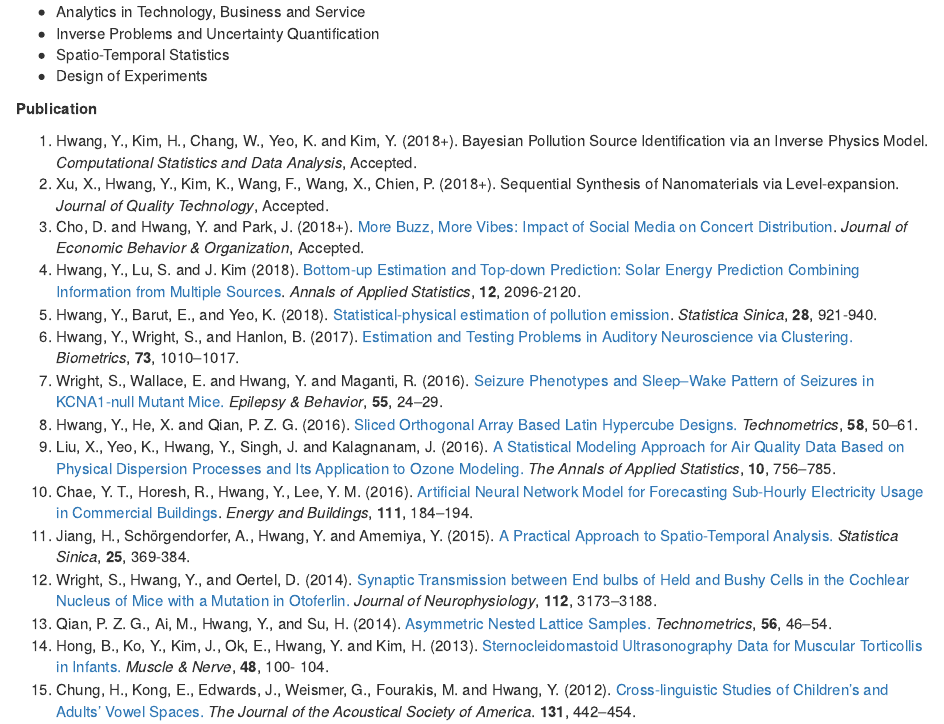
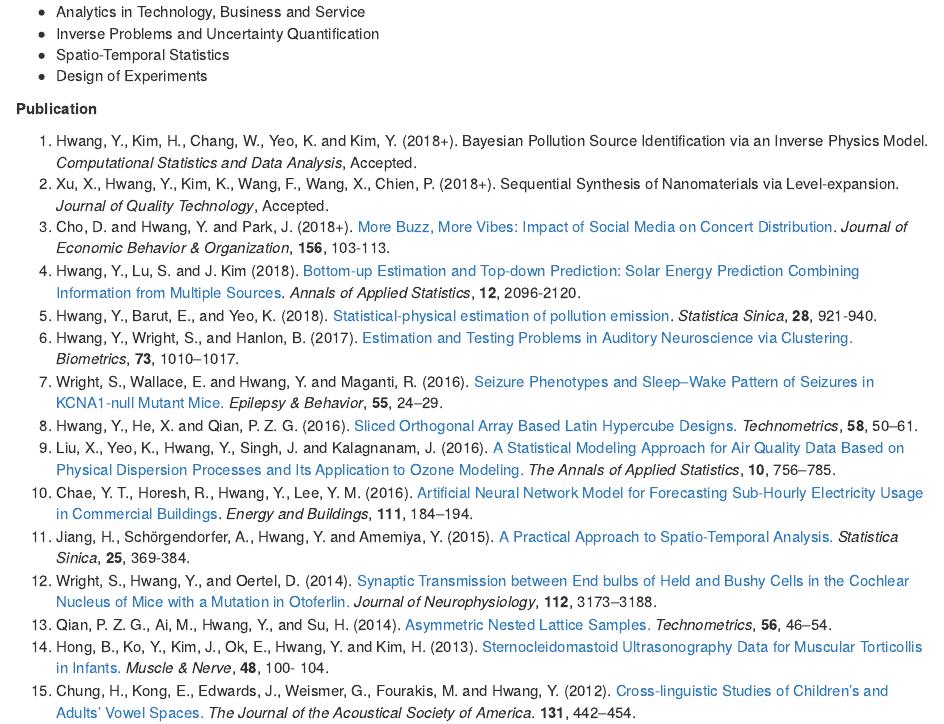
Before and after one commit to ydhwang/ydhwang.github.io, an R Markdown document (index.Rmd): the page in a window 1100 px wide, from 510 px down. The pictures show the output file index.html that the author committed with the source, opened offline.

Commit message:
JEBO update

```diff
--- a/index.Rmd
+++ b/index.Rmd
@@ -53,7 +53,7 @@ __Publication__
 
 1. Hwang, Y., Kim, H., Chang, W., Yeo, K. and Kim, Y. (2018+). Bayesian Pollution Source Identification via an Inverse Physics Model.  *Computational Statistics and Data Analysis*, Accepted.
 1. Xu, X., Hwang, Y., Kim, K., Wang, F., Wang, X., Chien, P. (2018+). Sequential Synthesis of Nanomaterials via Level-expansion. *Journal of Quality Technology*, Accepted.
-1. Cho, D. and  Hwang, Y. and Park, J. (2018+). [More Buzz, More Vibes: Impact of Social Media on Concert Distribution](https://doi.org/10.1016/j.jebo.2018.09.012). *Journal of Economic Behavior & Organization*,  Accepted.
+1. Cho, D. and  Hwang, Y. and Park, J. (2018+). [More Buzz, More Vibes: Impact of Social Media on Concert Distribution](https://doi.org/10.1016/j.jebo.2018.09.012). *Journal of Economic Behavior & Organization*, **156**, 103-113.
 1. Hwang, Y., Lu, S. and J. Kim (2018). [Bottom-up Estimation and Top-down Prediction: Solar Energy Prediction Combining Information from Multiple Sources](http://dx.doi.org/10.1214/18-AOAS1145). *Annals of Applied Statistics*, **12**, 2096-2120.
 1. Hwang, Y., Barut, E., and Yeo, K. (2018). [Statistical-physical estimation of pollution emission](http://www3.stat.sinica.edu.tw/statistica/J28N2/J28N217/J28N217.html). *Statistica Sinica*, **28**, 921-940.
 1. Hwang, Y., Wright, S., and Hanlon, B. (2017). [Estimation and Testing Problems in Auditory Neuroscience via Clustering.](http://onlinelibrary.wiley.com/doi/10.1111/biom.12652/full) *Biometrics*,
```
Also changed, not shown: index.html.
